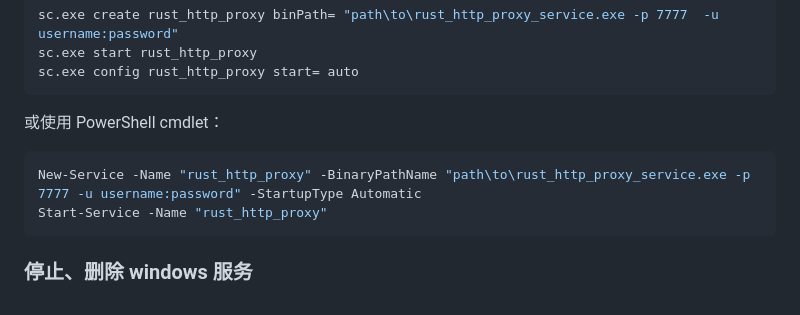
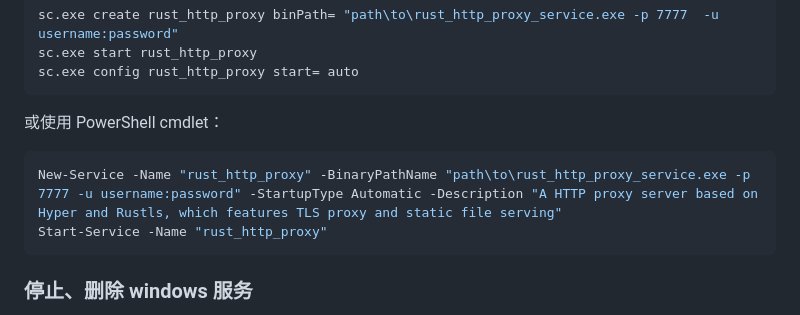
Before and after one commit to arloor/rust_http_proxy, a Markdown page: README.md, the part around the change. GitHub-like rendering.

Commit message:
更新 Windows 服务创建命令，添加服务描述信息

````diff
--- a/README.md
+++ b/README.md
@@ -380,7 +380,7 @@ sc.exe config rust_http_proxy start= auto
 或使用 PowerShell cmdlet：
 
 ```powershell
-New-Service -Name "rust_http_proxy" -BinaryPathName "path\to\rust_http_proxy_service.exe -p 7777 -u username:password" -StartupType Automatic
+New-Service -Name "rust_http_proxy" -BinaryPathName "path\to\rust_http_proxy_service.exe -p 7777 -u username:password" -StartupType Automatic -Description "A HTTP proxy server based on Hyper and Rustls, which features TLS proxy and static file serving"
 Start-Service -Name "rust_http_proxy"
 ```
 
````
